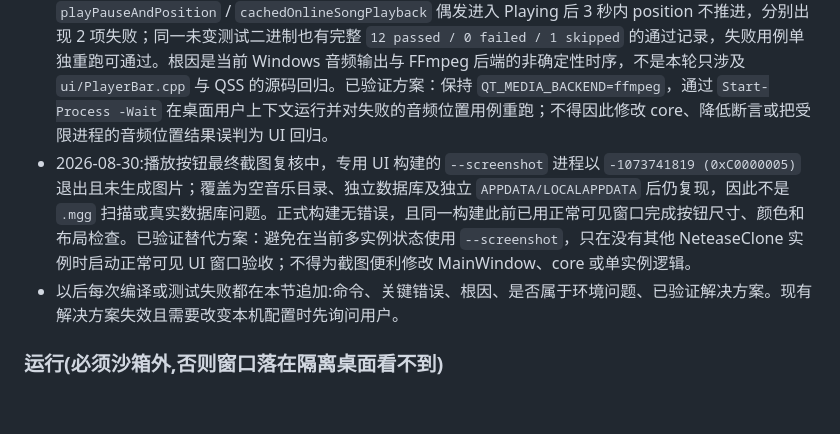
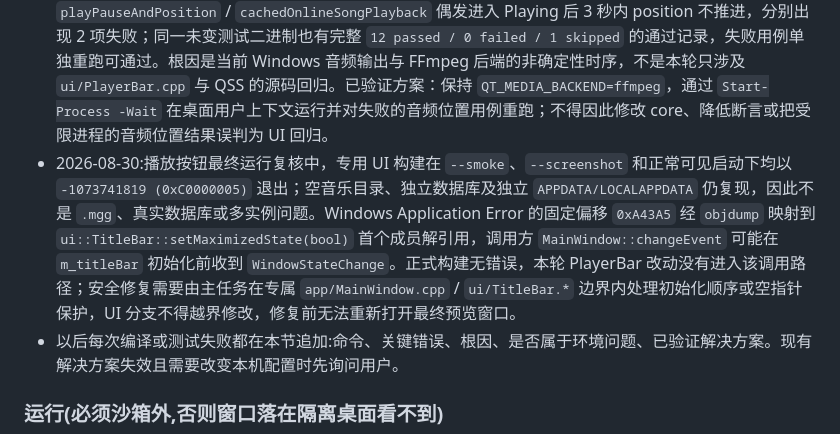
Before and after one commit to Fuuuuusion/wycloudforge, a Markdown page: docs/HANDOFF.md, the part around the change. Drawn GitHub-style; blank space fills up the shorter version.

Commit message:
docs: record preview startup boundary

```diff
--- a/docs/HANDOFF.md
+++ b/docs/HANDOFF.md
@@ -45,7 +45,7 @@ cmd /v:on /c "C:\Users\Fusssssion\AppData\Local\Temp\netease_build\run_ninja1.ba
 - 2026-08-30:永久下载清单首轮回归中 `tst_playlistcontroller` 的 `downloadedLyricsSurviveReload` 1 项失败，重载后测试目录外的有效下载路径被按清单文件名错误迁到当前下载目录，导致旁挂 LRC 找不到。根因是清单读取无条件优先 `fileName`；修复为“有效绝对 `storedPath` 优先，原路径失效时才按当前下载目录 + `fileName` 迁移”，完整测试随后 `EXIT=0`。该问题不是环境配置缺失。
 - 2026-08-30:UI worktree 首次配置独立 `%TEMP%\netease_ui_build` 时 CMake 报 `No CMAKE_CXX_COMPILER could be found`，显式传入编译器后旧失败缓存仍保留 `CMAKE_CXX_COMPILER-NOTFOUND`。根因是受限 PowerShell 进程未把 MinGW/Ninja 加入 `PATH`，且失败构建目录已缓存未找到状态，属于环境配置问题。已验证解决方案：在同一 PowerShell 进程把 `C:\Qt\Tools\mingw1310_64\bin` 与 `C:\Qt\Tools\Ninja` 加入 `PATH`，使用新的英文构建目录 `%TEMP%\netease_ui_controls_build`，并显式传入 `C:/Qt/Tools/mingw1310_64/bin/g++.exe`；Release 正式应用随后完整构建并链接成功。
 - 2026-08-30:PlayerBar 播放按钮视觉改动后的 `tst_playerservice` 在受限进程及部分桌面重跑中，`playPauseAndPosition` / `cachedOnlineSongPlayback` 偶发进入 Playing 后 3 秒内 position 不推进，分别出现 2 项失败；同一未变测试二进制也有完整 `12 passed / 0 failed / 1 skipped` 的通过记录，失败用例单独重跑可通过。根因是当前 Windows 音频输出与 FFmpeg 后端的非确定性时序，不是本轮只涉及 `ui/PlayerBar.cpp` 与 QSS 的源码回归。已验证方案：保持 `QT_MEDIA_BACKEND=ffmpeg`，通过 `Start-Process -Wait` 在桌面用户上下文运行并对失败的音频位置用例重跑；不得因此修改 core、降低断言或把受限进程的音频位置结果误判为 UI 回归。
-- 2026-08-30:播放按钮最终截图复核中，专用 UI 构建的 `--screenshot` 进程以 `-1073741819 (0xC0000005)` 退出且未生成图片；覆盖为空音乐目录、独立数据库及独立 `APPDATA/LOCALAPPDATA` 后仍复现，因此不是 `.mgg` 扫描或真实数据库问题。正式构建无错误，且同一构建此前已用正常可见窗口完成按钮尺寸、颜色和布局检查。已验证替代方案：避免在当前多实例状态使用 `--screenshot`，只在没有其他 NeteaseClone 实例时启动正常可见 UI 窗口验收；不得为截图便利修改 MainWindow、core 或单实例逻辑。
+- 2026-08-30:播放按钮最终运行复核中，专用 UI 构建在 `--smoke`、`--screenshot` 和正常可见启动下均以 `-1073741819 (0xC0000005)` 退出；空音乐目录、独立数据库及独立 `APPDATA/LOCALAPPDATA` 仍复现，因此不是 `.mgg`、真实数据库或多实例问题。Windows Application Error 的固定偏移 `0xA43A5` 经 `objdump` 映射到 `ui::TitleBar::setMaximizedState(bool)` 首个成员解引用，调用方 `MainWindow::changeEvent` 可能在 `m_titleBar` 初始化前收到 `WindowStateChange`。正式构建无错误，本轮 PlayerBar 改动没有进入该调用路径；安全修复需要由主任务在专属 `app/MainWindow.cpp` / `ui/TitleBar.*` 边界内处理初始化顺序或空指针保护，UI 分支不得越界修改，修复前无法重新打开最终预览窗口。
 - 以后每次编译或测试失败都在本节追加:命令、关键错误、根因、是否属于环境问题、已验证解决方案。现有解决方案失效且需要改变本机配置时先询问用户。
 
 ### 运行(必须沙箱外,否则窗口落在隔离桌面看不到)
```
